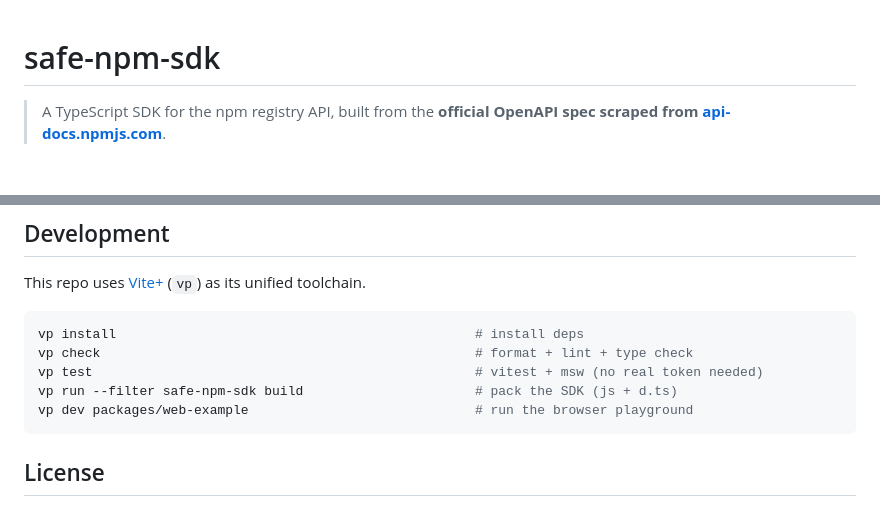
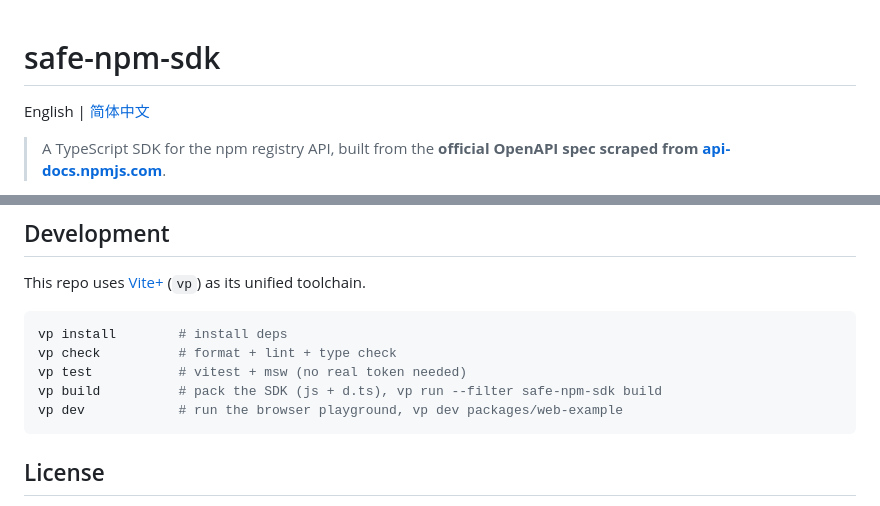
Before and after one commit to Gaubee/safe-npm-sdk, a Markdown page: README.md, 2 parts joined by grey strips. Drawn GitHub-style; blank space fills up the shorter version.

````diff
--- a/README.md
+++ b/README.md
@@ -1,4 +1,6 @@
 # safe-npm-sdk
+
+English | [简体中文](./README.zh-CN.md)
 
 > A TypeScript SDK for the npm registry API, built from the **official OpenAPI
 > spec scraped from [api-docs.npmjs.com](https://api-docs.npmjs.com)**.
@@ -67,11 +69,11 @@ silently failing.
 This repo uses [Vite+](https://viteplus.dev/) (`vp`) as its unified toolchain.
 
 ```bash
-vp install                                              # install deps
-vp check                                                # format + lint + type check
-vp test                                                 # vitest + msw (no real token needed)
-vp run --filter safe-npm-sdk build                      # pack the SDK (js + d.ts)
-vp dev packages/web-example                             # run the browser playground
+vp install        # install deps
+vp check          # format + lint + type check
+vp test           # vitest + msw (no real token needed)
+vp build          # pack the SDK (js + d.ts), vp run --filter safe-npm-sdk build
+vp dev            # run the browser playground, vp dev packages/web-example
 ```
 
 ## License
````
Also changed, not shown: README.zh-CN.md (added, +72 -0 lines).
